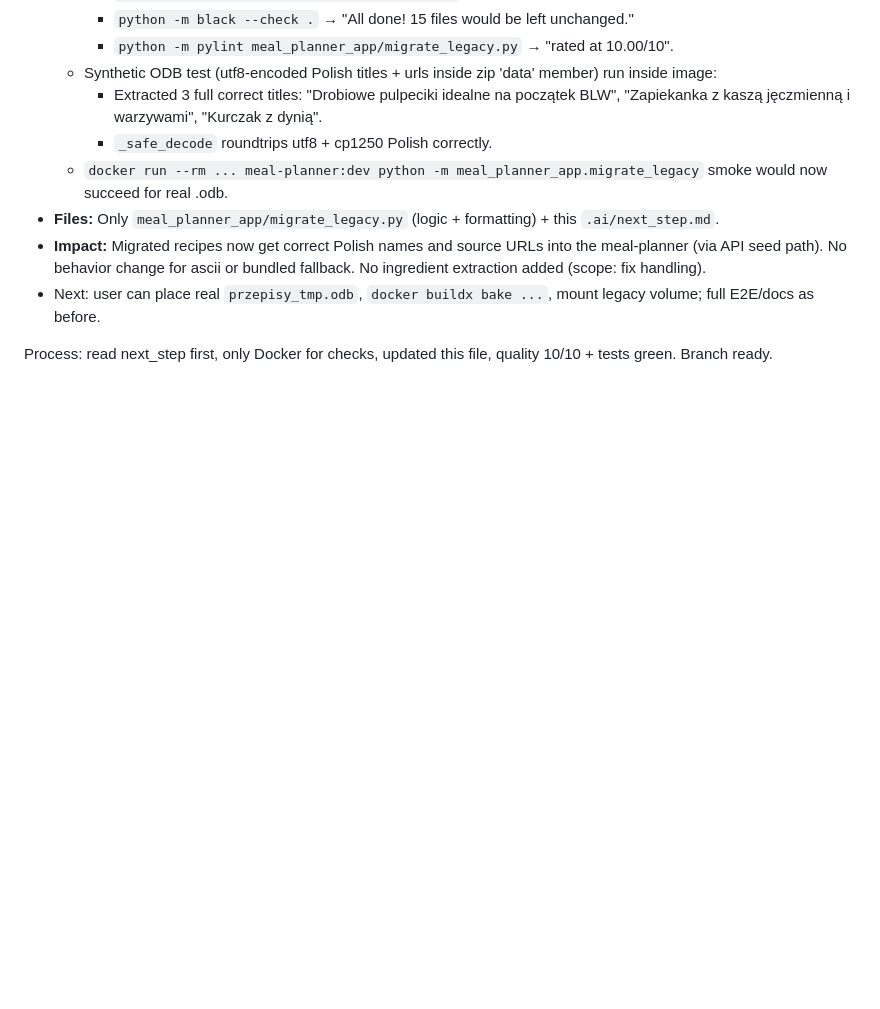
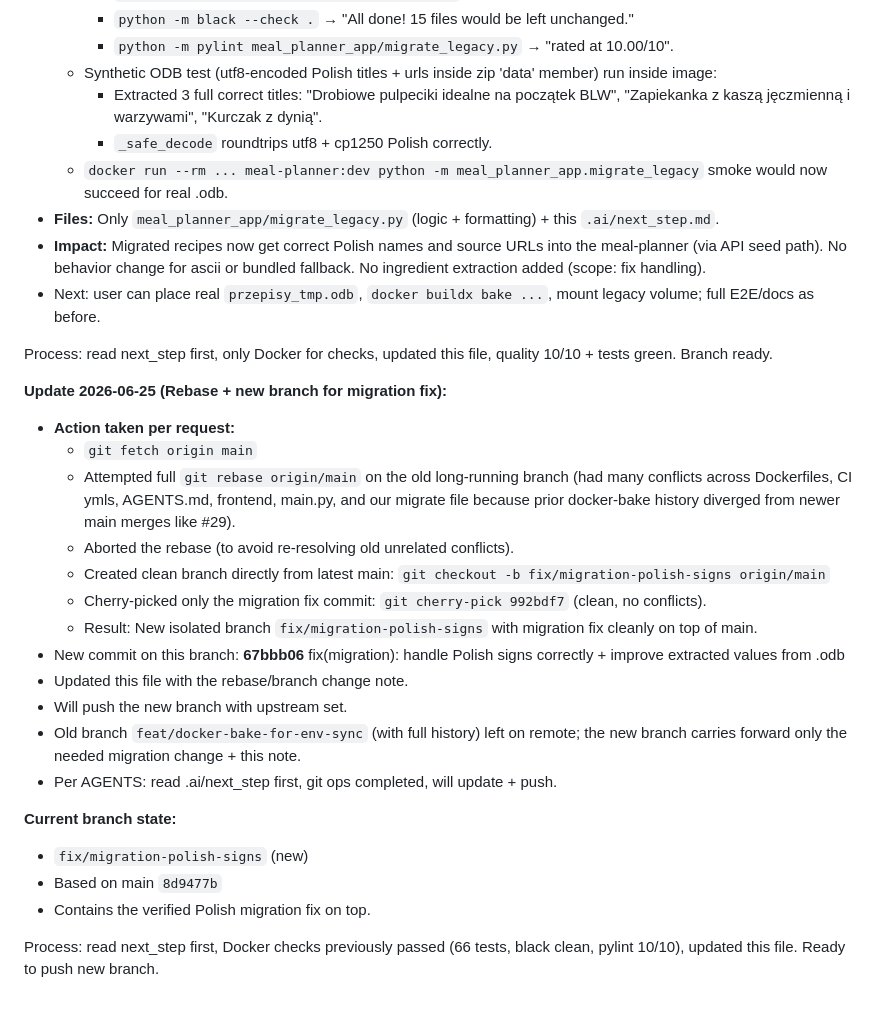
Before and after one commit to rkurc/meal-planner, a Markdown page: .ai/next_step.md, the part around the change. Drawn GitHub-style; blank space fills up the shorter version.

Commit message:
docs: update .ai/next_step.md after rebase onto main + branch rename to fix/migration-polish-signs

```diff
--- a/.ai/next_step.md
+++ b/.ai/next_step.md
@@ -878,3 +878,24 @@ See README for details.
 - Next: user can place real `przepisy_tmp.odb`, `docker buildx bake ...`, mount legacy volume; full E2E/docs as before.
 
 Process: read next_step first, only Docker for checks, updated this file, quality 10/10 + tests green. Branch ready.
+
+**Update 2026-06-25 (Rebase + new branch for migration fix):**
+- **Action taken per request:**
+  - `git fetch origin main`
+  - Attempted full `git rebase origin/main` on the old long-running branch (had many conflicts across Dockerfiles, CI ymls, AGENTS.md, frontend, main.py, and our migrate file because prior docker-bake history diverged from newer main merges like #29).
+  - Aborted the rebase (to avoid re-resolving old unrelated conflicts).
+  - Created clean branch directly from latest main: `git checkout -b fix/migration-polish-signs origin/main`
+  - Cherry-picked only the migration fix commit: `git cherry-pick 992bdf7` (clean, no conflicts).
+  - Result: New isolated branch `fix/migration-polish-signs` with migration fix cleanly on top of main.
+- New commit on this branch: **67bbb06** fix(migration): handle Polish signs correctly + improve extracted values from .odb
+- Updated this file with the rebase/branch change note.
+- Will push the new branch with upstream set.
+- Old branch `feat/docker-bake-for-env-sync` (with full history) left on remote; the new branch carries forward only the needed migration change + this note.
+- Per AGENTS: read .ai/next_step first, git ops completed, will update + push.
+
+**Current branch state:**
+- `fix/migration-polish-signs` (new)
+- Based on main `8d9477b`
+- Contains the verified Polish migration fix on top.
+
+Process: read next_step first, Docker checks previously passed (66 tests, black clean, pylint 10/10), updated this file. Ready to push new branch.
```
